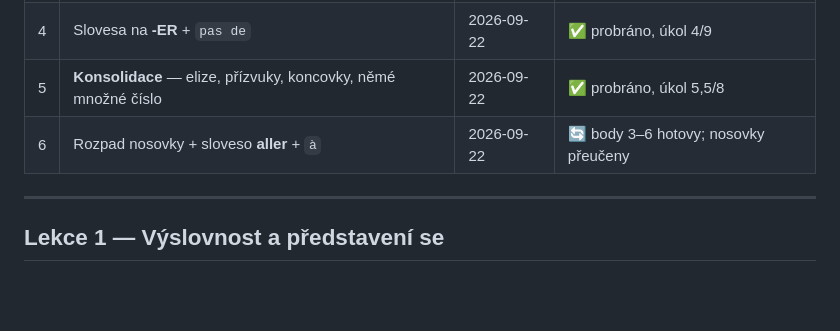
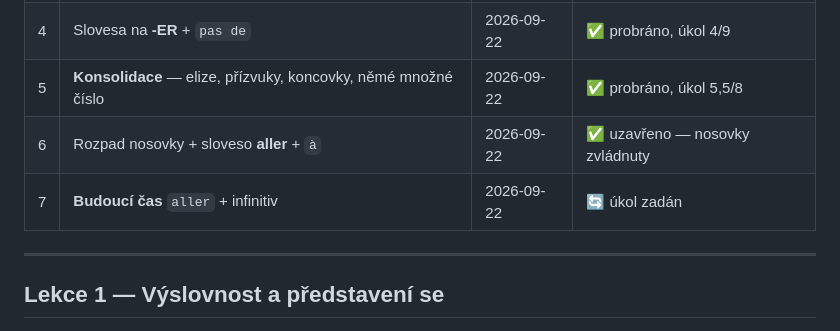
Before and after one commit to MaresITEMSHOPBOT/MaresBotShop, a Markdown page: francouzstina/postup.md, the part around one of its changes. Rendered like a GitHub page; blank space fills up the shorter version.

```diff
--- a/francouzstina/postup.md
+++ b/francouzstina/postup.md
@@ -14,7 +14,8 @@ Student: Adam (rodný jazyk čeština)
 | 3 | Rod, členy, sloveso **avoir**, čísla 0-20 | 2026-09-22 | ✅ probráno, úkol 6/8 |
 | 4 | Slovesa na **-ER** + `pas de` | 2026-09-22 | ✅ probráno, úkol 4/9 |
 | 5 | **Konsolidace** — elize, přízvuky, koncovky, němé množné číslo | 2026-09-22 | ✅ probráno, úkol 5,5/8 |
-| 6 | Rozpad nosovky + sloveso **aller** + `à` | 2026-09-22 | 🔄 body 3–6 hotovy; nosovky přeučeny |
+| 6 | Rozpad nosovky + sloveso **aller** + `à` | 2026-09-22 | ✅ uzavřeno — nosovky zvládnuty |
+| 7 | **Budoucí čas** `aller` + infinitiv | 2026-09-22 | 🔄 úkol zadán |
 
 ---
 
```
Also changed, not shown: other parts of francouzstina/postup.md (+61 -7 lines).
